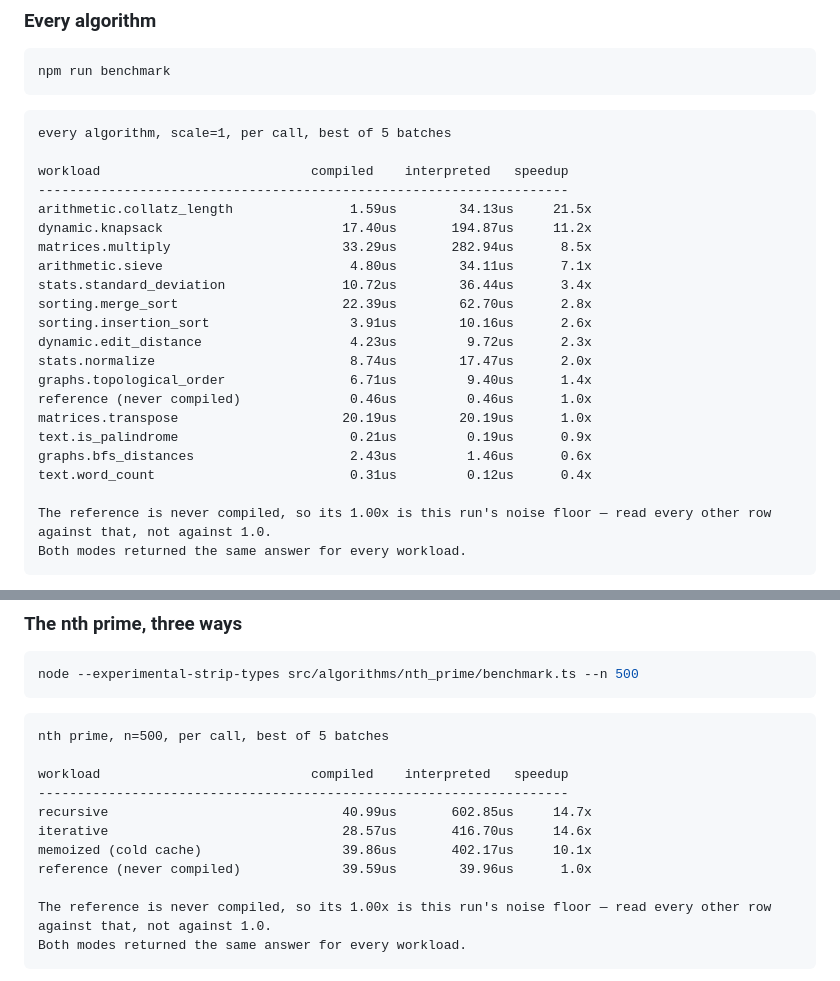
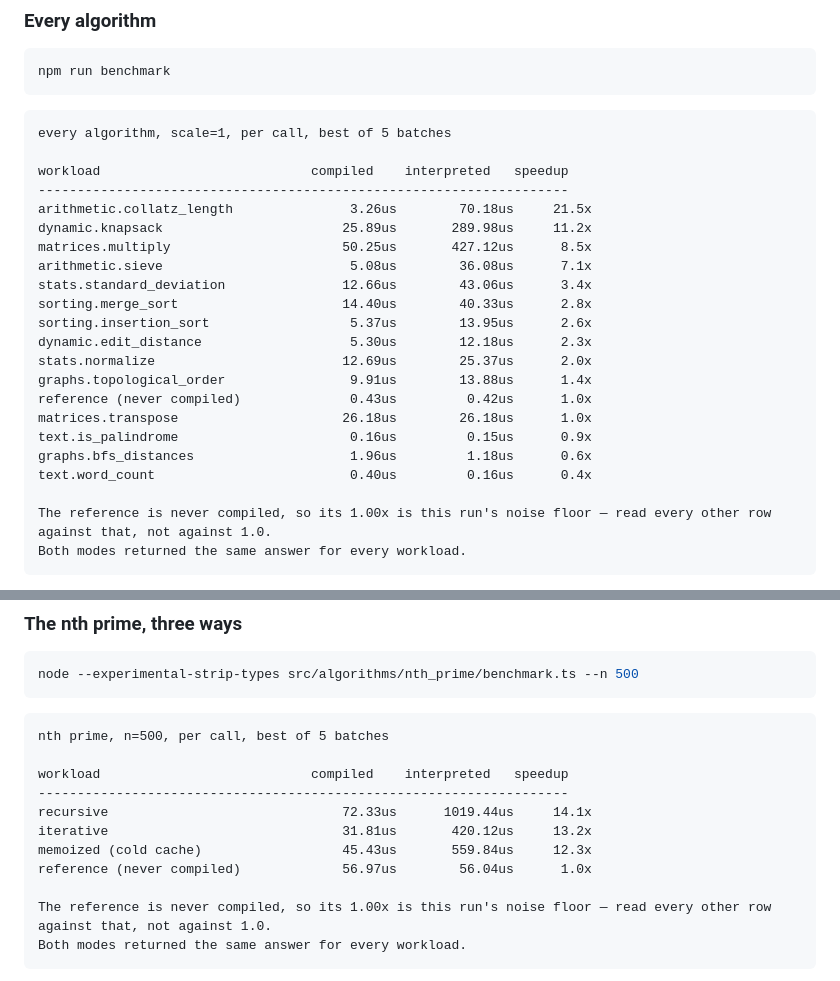
Before and after one commit to mgbvox/compylr, a Markdown page: demo/demo-ts-go/README.md, 2 parts joined by grey strips. Drawn GitHub-style.

```diff
--- a/demo/demo-ts-go/README.md
+++ b/demo/demo-ts-go/README.md
@@ -68,21 +68,21 @@ every algorithm, scale=1, per call, best of 5 batches
 
 workload                           compiled    interpreted   speedup
 --------------------------------------------------------------------
-arithmetic.collatz_length               1.59us        34.13us     21.5x
-dynamic.knapsack                       17.40us       194.87us     11.2x
-matrices.multiply                      33.29us       282.94us      8.5x
-arithmetic.sieve                        4.80us        34.11us      7.1x
-stats.standard_deviation               10.72us        36.44us      3.4x
-sorting.merge_sort                     22.39us        62.70us      2.8x
-sorting.insertion_sort                  3.91us        10.16us      2.6x
-dynamic.edit_distance                   4.23us         9.72us      2.3x
-stats.normalize                         8.74us        17.47us      2.0x
-graphs.topological_order                6.71us         9.40us      1.4x
-reference (never compiled)              0.46us         0.46us      1.0x
-matrices.transpose                     20.19us        20.19us      1.0x
-text.is_palindrome                      0.21us         0.19us      0.9x
-graphs.bfs_distances                    2.43us         1.46us      0.6x
-text.word_count                         0.31us         0.12us      0.4x
+arithmetic.collatz_length               3.26us        70.18us     21.5x
+dynamic.knapsack                       25.89us       289.98us     11.2x
+matrices.multiply                      50.25us       427.12us      8.5x
+arithmetic.sieve                        5.08us        36.08us      7.1x
+stats.standard_deviation               12.66us        43.06us      3.4x
+sorting.merge_sort                     14.40us        40.33us      2.8x
+sorting.insertion_sort                  5.37us        13.95us      2.6x
+dynamic.edit_distance                   5.30us        12.18us      2.3x
+stats.normalize                        12.69us        25.37us      2.0x
+graphs.topological_order                9.91us        13.88us      1.4x
+reference (never compiled)              0.43us         0.42us      1.0x
+matrices.transpose                     26.18us        26.18us      1.0x
+text.is_palindrome                      0.16us         0.15us      0.9x
+graphs.bfs_distances                    1.96us         1.18us      0.6x
+text.word_count                         0.40us         0.16us      0.4x
 
 The reference is never compiled, so its 1.00x is this run's noise floor — read every other row against that, not against 1.0.
 Both modes returned the same answer for every workload.
@@ -103,10 +103,10 @@ nth prime, n=500, per call, best of 5 batches
 
 workload                           compiled    interpreted   speedup
 --------------------------------------------------------------------
-recursive                              40.99us       602.85us     14.7x
-iterative                              28.57us       416.70us     14.6x
-memoized (cold cache)                  39.86us       402.17us     10.1x
-reference (never compiled)             39.59us        39.96us      1.0x
+recursive                              72.33us      1019.44us     14.1x
+iterative                              31.81us       420.12us     13.2x
+memoized (cold cache)                  45.43us       559.84us     12.3x
+reference (never compiled)             56.97us        56.04us      1.0x
 
 The reference is never compiled, so its 1.00x is this run's noise floor — read every other row against that, not against 1.0.
 Both modes returned the same answer for every workload.
```
Also changed, not shown: other parts of demo/demo-ts-go/README.md (+2 -2 lines), README.md (+8 -8 lines), demo/demo-python-rust/README.md (+32 -31 lines).
